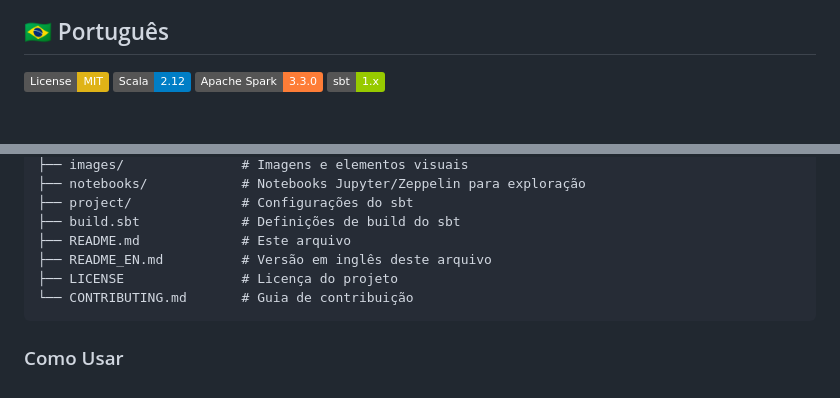
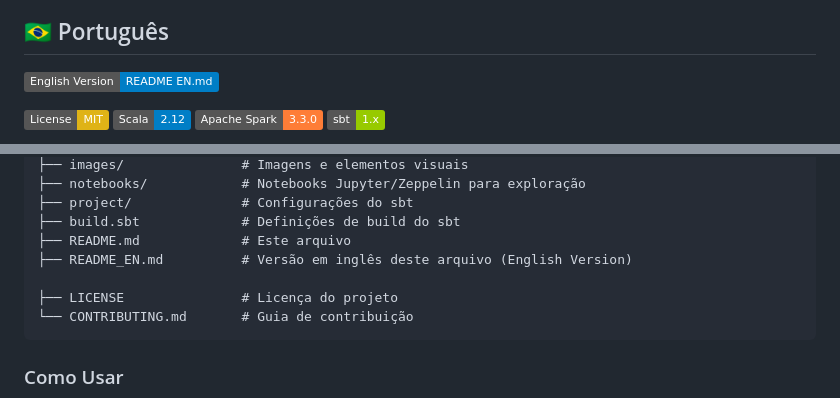
Before and after one commit to galafis/scala-spark-big-data, a Markdown page: README.md, 2 parts joined by grey strips. Drawn GitHub-style; badges without logos; blank space fills up the shorter version.

````diff
--- a/README.md
+++ b/README.md
@@ -3,6 +3,9 @@
 ![Hero Image](images/hero_image.jpg)
 
 ## 🇧🇷 Português
+
+[![English Version](https://img.shields.io/badge/English%20Version-README_EN.md-blue)](README_EN.md)
+
 
 [![License](https://img.shields.io/badge/License-MIT-yellow.svg)](https://opensource.org/licenses/MIT)
 [![Scala](https://img.shields.io/badge/Scala-2.12-blue.svg)](https://www.scala-lang.org/)
@@ -56,7 +59,8 @@ scala-spark-big-data/
 ├── project/              # Configurações do sbt
 ├── build.sbt             # Definições de build do sbt
 ├── README.md             # Este arquivo
-├── README_EN.md          # Versão em inglês deste arquivo
+├── README_EN.md          # Versão em inglês deste arquivo (English Version)
+
 ├── LICENSE               # Licença do projeto
 └── CONTRIBUTING.md       # Guia de contribuição
 ```
````
Also changed, not shown: other parts of README.md (+9 -20 lines), README_EN.md (+0 -4 lines).
